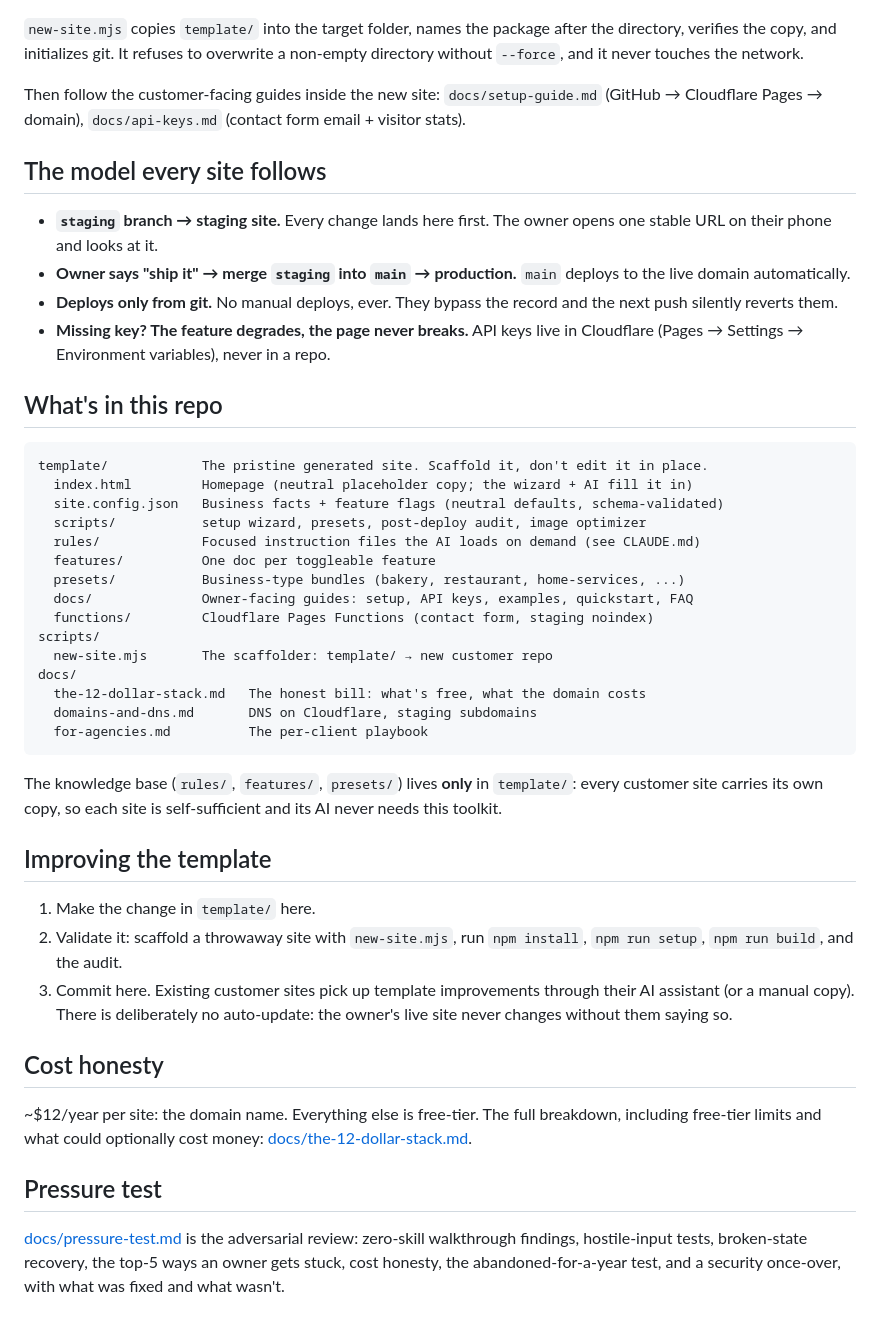
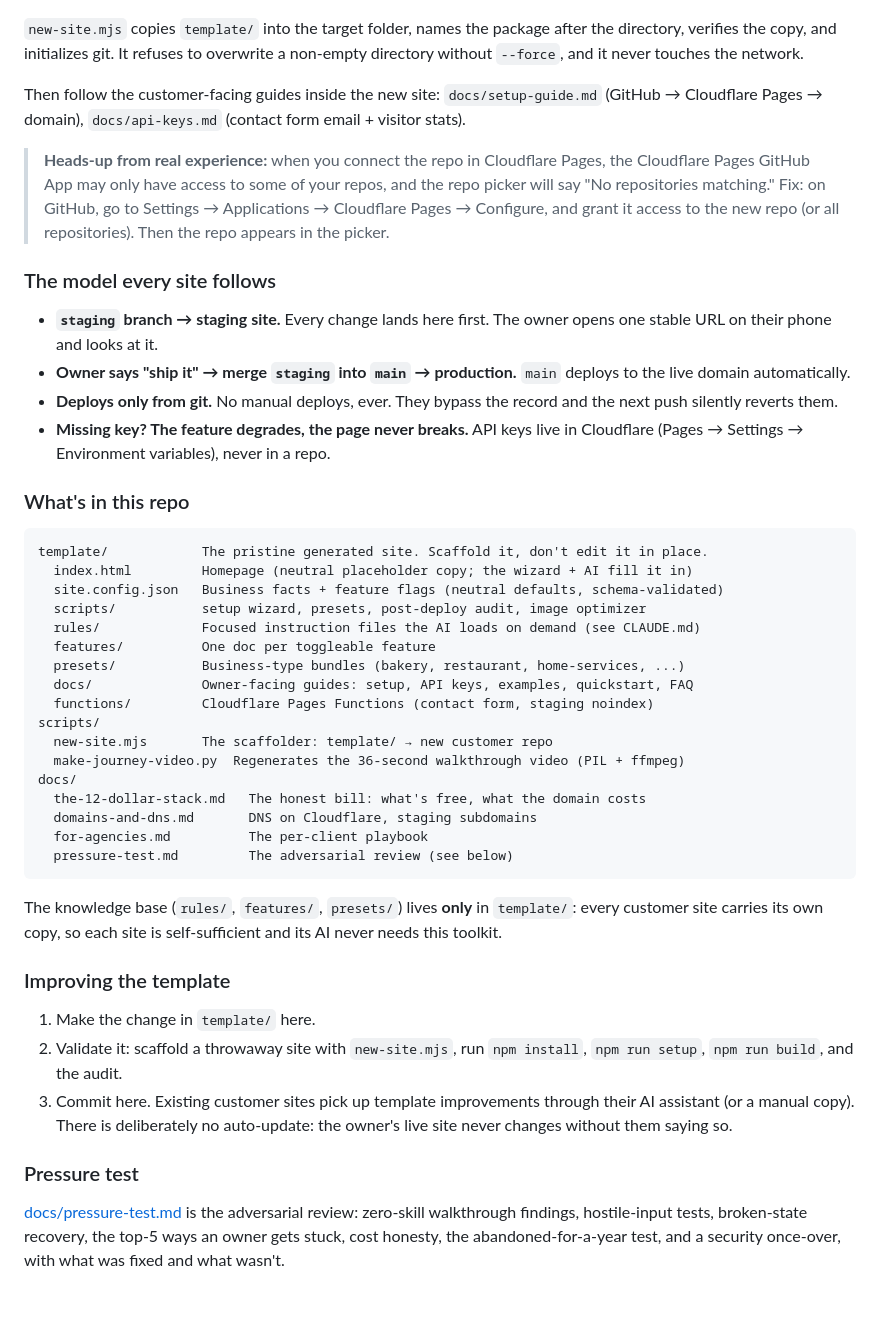
Before and after one commit to Zer0Cool79/main-street, a Markdown page: README.md, the part around one of its changes. GitHub-like rendering.

````diff
--- a/README.md
+++ b/README.md
@@ -30,14 +70,16 @@ npm run setup
 
 Then follow the customer-facing guides inside the new site: `docs/setup-guide.md` (GitHub → Cloudflare Pages → domain), `docs/api-keys.md` (contact form email + visitor stats).
 
-## The model every site follows
+> **Heads-up from real experience:** when you connect the repo in Cloudflare Pages, the Cloudflare Pages GitHub App may only have access to some of your repos, and the repo picker will say "No repositories matching." Fix: on GitHub, go to Settings → Applications → Cloudflare Pages → Configure, and grant it access to the new repo (or all repositories). Then the repo appears in the picker.
+
+### The model every site follows
 
 - **`staging` branch → staging site.** Every change lands here first. The owner opens one stable URL on their phone and looks at it.
 - **Owner says "ship it" → merge `staging` into `main` → production.** `main` deploys to the live domain automatically.
 - **Deploys only from git.** No manual deploys, ever. They bypass the record and the next push silently reverts them.
 - **Missing key? The feature degrades, the page never breaks.** API keys live in Cloudflare (Pages → Settings → Environment variables), never in a repo.
 
-## What's in this repo
+### What's in this repo
 
 ```
 template/            The pristine generated site. Scaffold it, don't edit it in place.
@@ -51,24 +93,22 @@ template/            The pristine generated site. Scaffold it, don't edit it in
   functions/         Cloudflare Pages Functions (contact form, staging noindex)
 scripts/
   new-site.mjs       The scaffolder: template/ → new customer repo
+  make-journey-video.py  Regenerates the 36-second walkthrough video (PIL + ffmpeg)
 docs/
   the-12-dollar-stack.md   The honest bill: what's free, what the domain costs
   domains-and-dns.md       DNS on Cloudflare, staging subdomains
   for-agencies.md          The per-client playbook
+  pressure-test.md         The adversarial review (see below)
 ```
 
 The knowledge base (`rules/`, `features/`, `presets/`) lives **only** in `template/`: every customer site carries its own copy, so each site is self-sufficient and its AI never needs this toolkit.
 
-## Improving the template
+### Improving the template
 
 1. Make the change in `template/` here.
 2. Validate it: scaffold a throwaway site with `new-site.mjs`, run `npm install`, `npm run setup`, `npm run build`, and the audit.
 3. Commit here. Existing customer sites pick up template improvements through their AI assistant (or a manual copy). There is deliberately no auto-update: the owner's live site never changes without them saying so.
 
-## Cost honesty
-
-~$12/year per site: the domain name. Everything else is free-tier. The full breakdown, including free-tier limits and what could optionally cost money: [docs/the-12-dollar-stack.md](docs/the-12-dollar-stack.md).
-
-## Pressure test
+### Pressure test
 
 [docs/pressure-test.md](docs/pressure-test.md) is the adversarial review: zero-skill walkthrough findings, hostile-input tests, broken-state recovery, the top-5 ways an owner gets stuck, cost honesty, the abandoned-for-a-year test, and a security once-over, with what was fixed and what wasn't.
````
Also changed, not shown: other parts of README.md (+44 -4 lines).
